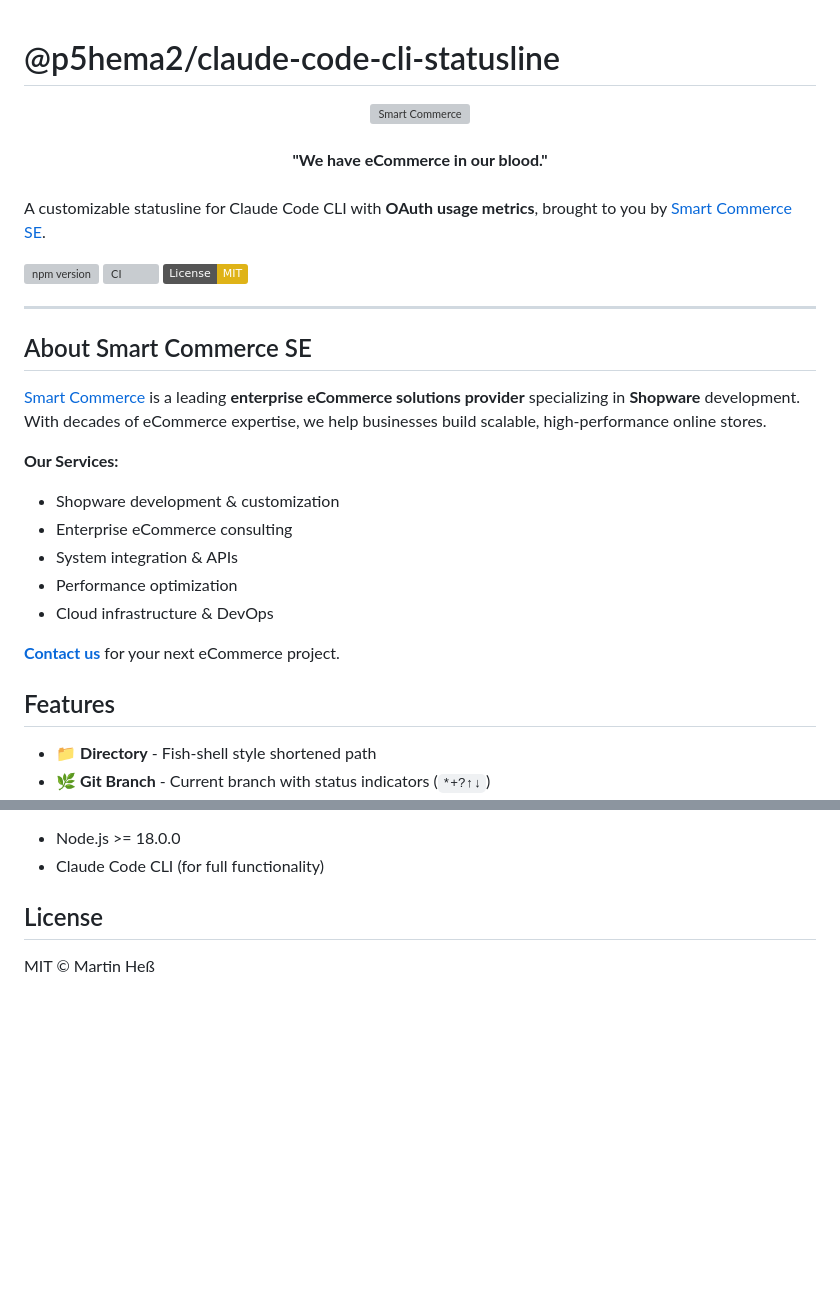
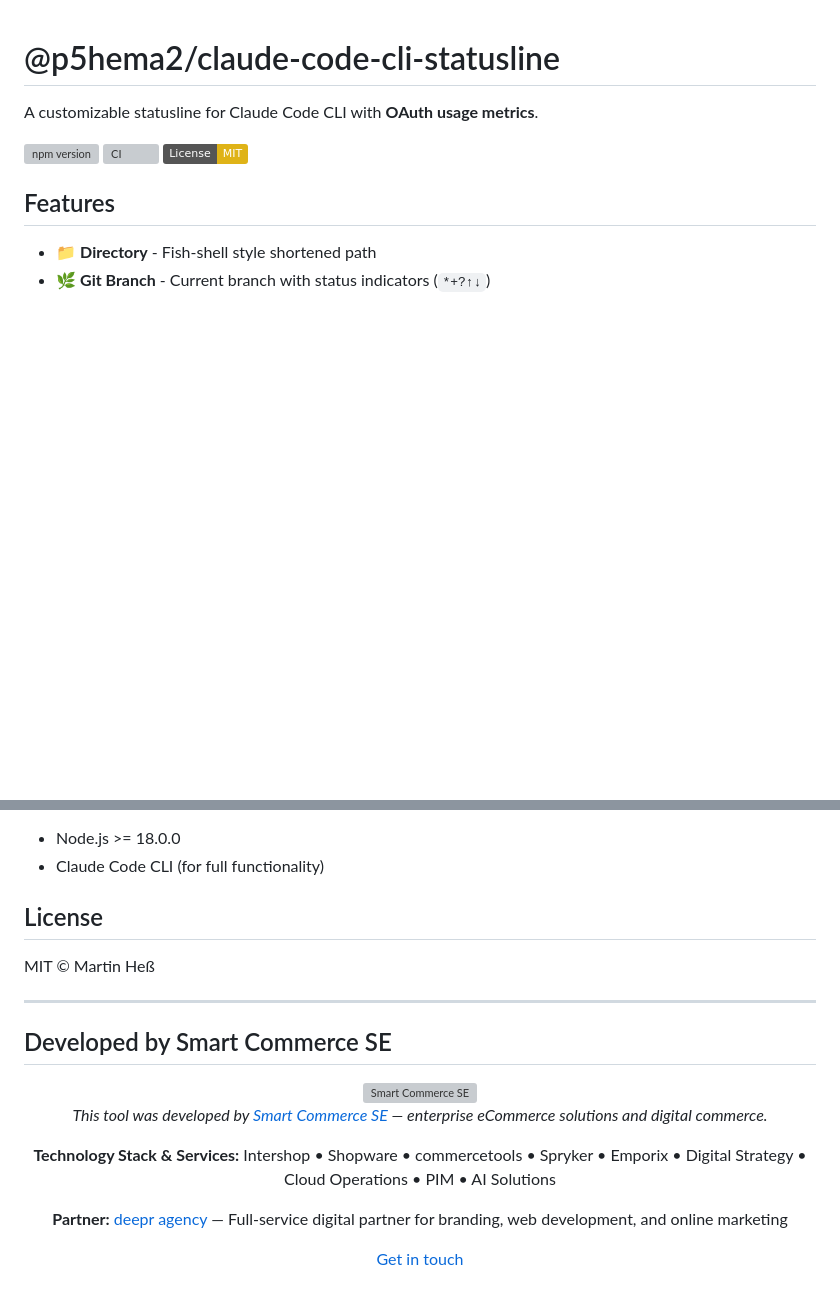
Before and after one commit to p5hema2/claude-code-cli-statusline, a Markdown page: README.md, 2 parts joined by grey strips. GitHub-like rendering; badges without logos; blank space fills up the shorter version; grey boxes are pictures that could not be loaded.

Commit message:
docs(readme): tone down marketing and add accurate tech stack
- Move Smart Commerce branding to footer (subtle positioning)
- Replace "Shopware expertise" with accurate tech stack list
- Add technology partners: Intershop, Shopware, commercetools, Spryker, Emporix
- Add service areas: Digital Strategy, Cloud Operations, PIM, AI Solutions
- Include deepr agency as partner
- Remove aggressive marketing from header
- Keep GUI branding prominent (main use case is configurator)

Closes #14

```diff
--- a/README.md
+++ b/README.md
@@ -1,32 +1,10 @@
 # @p5hema2/claude-code-cli-statusline
 
-<div align="center">
-  <img src="docs/smart-commerce-logo.svg" alt="Smart Commerce" width="300">
-  <br><br>
-  <strong>"We have eCommerce in our blood."</strong>
-  <br><br>
-</div>
-
-A customizable statusline for Claude Code CLI with **OAuth usage metrics**, brought to you by [Smart Commerce SE](https://www.smartcommerce.de/en/).
+A customizable statusline for Claude Code CLI with **OAuth usage metrics**.
 
 [![npm version](https://badge.fury.io/js/%40p5hema2%2Fclaude-code-cli-statusline.svg)](https://www.npmjs.com/package/@p5hema2/claude-code-cli-statusline)
 [![CI](https://github.com/p5hema2/claude-code-cli-statusline/actions/workflows/ci.yml/badge.svg)](https://github.com/p5hema2/claude-code-cli-statusline/actions/workflows/ci.yml)
 [![License: MIT](https://img.shields.io/badge/License-MIT-yellow.svg)](https://opensource.org/licenses/MIT)
-
----
-
-## About Smart Commerce SE
-
-[Smart Commerce](https://www.smartcommerce.de/en/) is a leading **enterprise eCommerce solutions provider** specializing in **Shopware** development. With decades of eCommerce expertise, we help businesses build scalable, high-performance online stores.
-
-**Our Services:**
-- Shopware development & customization
-- Enterprise eCommerce consulting
-- System integration & APIs
-- Performance optimization
-- Cloud infrastructure & DevOps
-
-**[Contact us](https://www.smartcommerce.de/en/contact/)** for your next eCommerce project.
 
 ## Features
 
@@ -372,3 +350,19 @@ See [CHANGELOG.md](CHANGELOG.md) for full version history.
 ## License
 
 MIT © Martin Heß
+
+---
+
+## Developed by Smart Commerce SE
+
+<div align="center">
+  <img src="docs/smart-commerce-logo.svg" alt="Smart Commerce SE" width="200">
+  <p><em>This tool was developed by <a href="https://www.smartcommerce.de/en/">Smart Commerce SE</a> — enterprise eCommerce solutions and digital commerce.</em></p>
+
+  **Technology Stack & Services:**
+  Intershop • Shopware • commercetools • Spryker • Emporix • Digital Strategy • Cloud Operations • PIM • AI Solutions
+
+  **Partner:** <a href="https://www.deepr.agency/">deepr agency</a> — Full-service digital partner for branding, web development, and online marketing
+
+  <p><a href="https://www.smartcommerce.de/en/contact/">Get in touch</a></p>
+</div>
```
